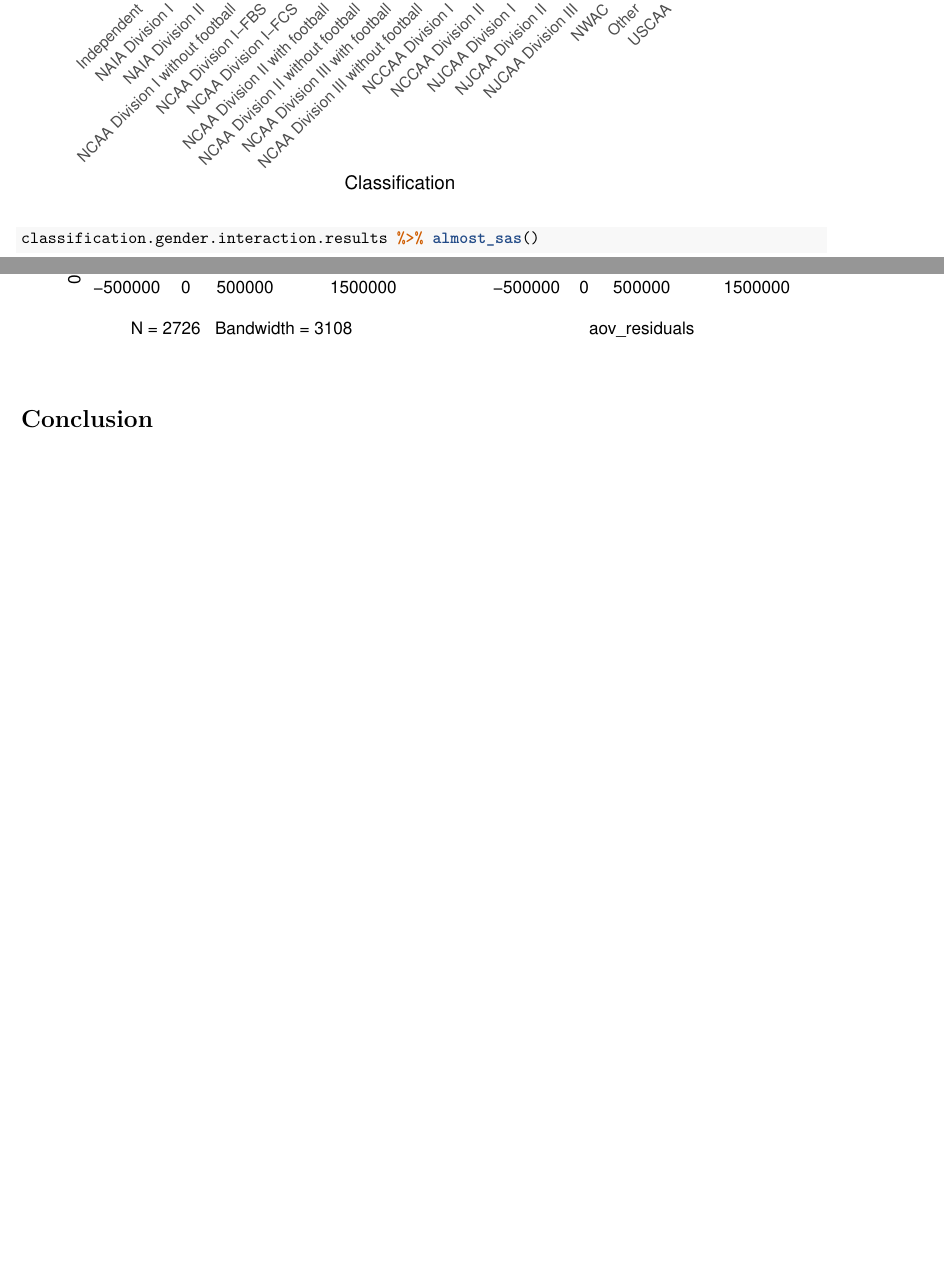
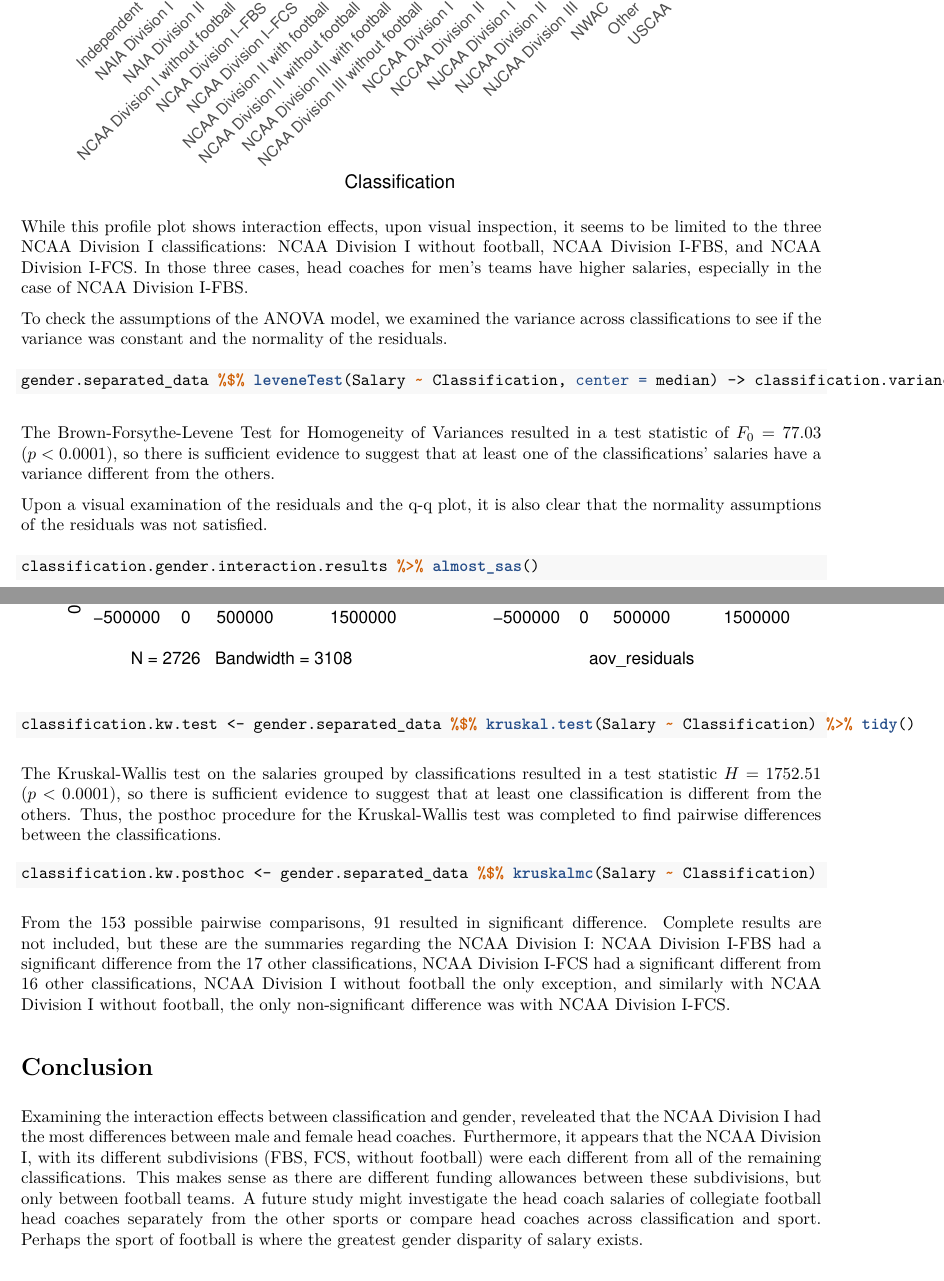
Before and after one commit to reidginoza/stats-model-group, an R Markdown document (group_project.rmd): two parts of pages 4 and 5 of 5 before the commit and two parts of pages 4 and 5 of 6 after it, joined at a grey line, cut so that both start at the same text, the shorter picture padded with empty space. The pictures show the output file group_project.pdf that the author committed with the source.

Commit message:
Completed first draft of ANOVA including methods, results, and conclusion

````diff
--- a/group_project.rmd
+++ b/group_project.rmd
@@ -169,19 +174,31 @@ gender.separated_data %>%
   theme(axis.text.x = element_text(angle = 45, vjust = 1, hjust=1)) +
   scale_y_continuous(labels = comma)
 ```
-```{r testing ANOVA assumptions}
+
+While this profile plot shows interaction effects, upon visual inspection, it seems to be limited to the three NCAA Division I classifications: NCAA Division I without football, NCAA Division I-FBS, and NCAA Division I-FCS. In those three cases, head coaches for men's teams have higher salaries, especially in the case of NCAA Division I-FBS.
+
+To check the assumptions of the ANOVA model, we examined the variance across classifications to see if the variance was constant and the normality of the residuals.
+
+```{r classification variance test}
+gender.separated_data %$% leveneTest(Salary ~ Classification, center = median) -> classification.variance.results
+```
+The Brown-Forsythe-Levene Test for Homogeneity of Variances resulted in a test statistic of \(F_0 = `r classification.variance.results$"F value"[1] %>% round(digits=2)`\) (\(`r classification.variance.results$"Pr(>F)"[1] %>% p.value.string`\)), so there is sufficient evidence to suggest that at least one of the classifications' salaries have a variance different from the others.
+
+Upon a visual examination of the residuals and the q-q plot, it is also clear that the normality assumptions of the residuals was not satisfied.
+```{r ANOVA assumptions}
 classification.gender.interaction.results %>% almost_sas()
 ```
 
 ```{r Kruskal Wallis classification}
 classification.kw.test <- gender.separated_data %$% kruskal.test(Salary ~ Classification) %>% tidy()
 ```
-The Kruskal Wallis test resulted in a test statistic \(H = `r classification.kw.test$statistic`\) (\(`r classification.kw.test$p.value %>% p.value.string`\)), so there is sufficient evidence to suggest that at least one classification is different from the others. Thus, the posthoc procedure for the Kruskal-Wallis test was completed to find pairwise differences between the classifications.
-
+The Kruskal-Wallis test on the salaries grouped by classifications resulted in a test statistic \(H = `r classification.kw.test$statistic %>% round(digits=2)`\) (\(`r classification.kw.test$p.value %>% p.value.string`\)), so there is sufficient evidence to suggest that at least one classification is different from the others. Thus, the posthoc procedure for the Kruskal-Wallis test was completed to find pairwise differences between the classifications.
 
 ```{r posthoc Kruskal Wallis}
 classification.kw.posthoc <- gender.separated_data %$% kruskalmc(Salary ~ Classification)
 ```
+
+From the 153 possible pairwise comparisons, 91 resulted in significant difference. Complete results are not included, but these are the summaries regarding the NCAA Division I: NCAA Division I-FBS had a significant difference from the 17 other classifications, NCAA Division I-FCS had a significant different from 16 other classifications, NCAA Division I without football the only exception, and similarly with NCAA Division I without football, the only non-significant difference was with NCAA Division I-FCS.
 
 ```{r linear regression participants}
 
@@ -194,3 +211,4 @@ classification.kw.posthoc <- gender.separated_data %$% kruskalmc(Salary ~ Classi
 # Conclusion
 <!-- %TODO Restate the results in terms of the larger picture; state limitations and opportunities for future research (20 points) -->
 
+Examining the interaction effects between classification and gender, reveleated that the NCAA Division I had the most differences between male and female head coaches. Furthermore, it appears that the NCAA Division I, with its different subdivisions (FBS, FCS, without football) were each different from all of the remaining classifications. This makes sense as there are different funding allowances between these subdivisions, but only between football teams. A future study might investigate the head coach salaries of collegiate football head coaches separately from the other sports or compare head coaches across classification and sport. Perhaps the sport of football is where the greatest gender disparity of salary exists.
````
Also changed, not shown: group_project.pdf, group_project.rmd (15 more changed lines), 1 other file.
